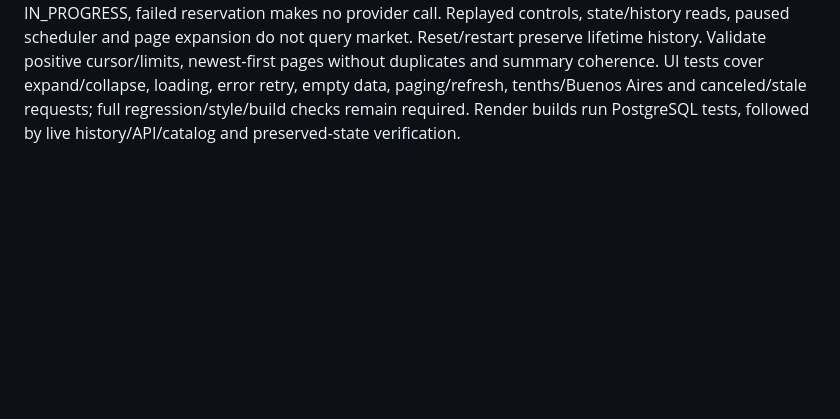
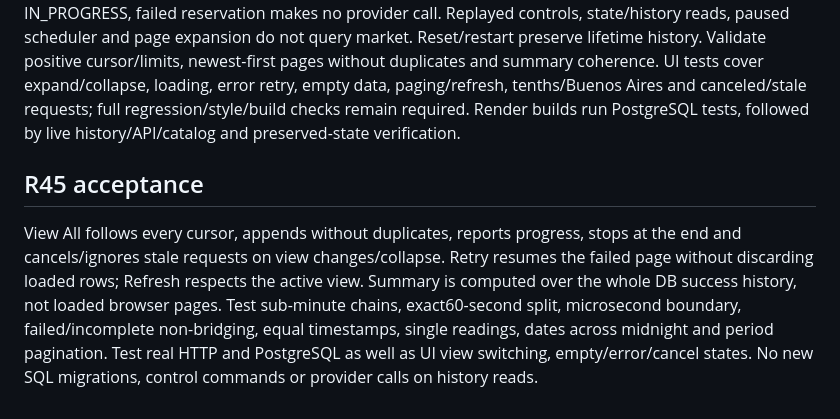
Before and after one commit to aribecker/demo-lab-v1, a Markdown page: specs/acceptance.md, the part around the change. Rendered like a GitHub page; blank space fills up the shorter version.

```diff
--- a/specs/acceptance.md
+++ b/specs/acceptance.md
@@ -166,3 +166,6 @@ Build the frontend and retain existing Database interaction/routing coverage. Ch
 
 ## R44 — Database and market-query history acceptance
 Verify existing People/state schemas and records unchanged; additive Flyway migration applies once with stable checksum, new precision/types/check constraints/index and metadata isolated from People. Every scheduler/manual provider attempt has exactly one durable row; successful values retain decimal precision, invalid/non200/transport failures are safe ERROR records, crash/reservation interruption is IN_PROGRESS, failed reservation makes no provider call. Replayed controls, state/history reads, paused scheduler and page expansion do not query market. Reset/restart preserve lifetime history. Validate positive cursor/limits, newest-first pages without duplicates and summary coherence. UI tests cover expand/collapse, loading, error retry, empty data, paging/refresh, tenths/Buenos Aires and canceled/stale requests; full regression/style/build checks remain required. Render builds run PostgreSQL tests, followed by live history/API/catalog and preserved-state verification.
+
+## R45 acceptance
+View All follows every cursor, appends without duplicates, reports progress, stops at the end and cancels/ignores stale requests on view changes/collapse. Retry resumes the failed page without discarding loaded rows; Refresh respects the active view. Summary is computed over the whole DB success history, not loaded browser pages. Test sub-minute chains, exact60-second split, microsecond boundary, failed/incomplete non-bridging, equal timestamps, single readings, dates across midnight and period pagination. Test real HTTP and PostgreSQL as well as UI view switching, empty/error/cancel states. No new SQL migrations, control commands or provider calls on history reads.
```
Also changed, not shown: specs/database.md (+5 -0 lines), specs/requirements.md (+3 -0 lines).
